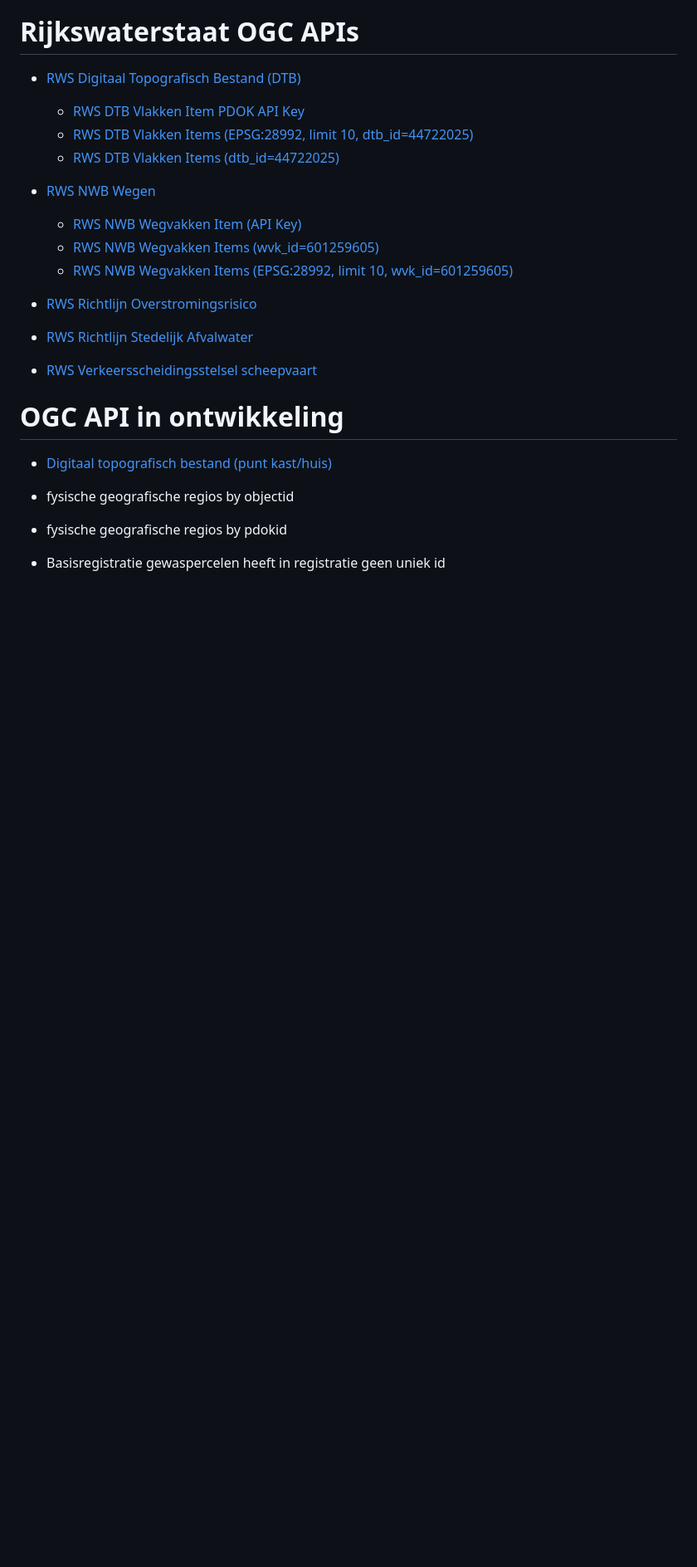
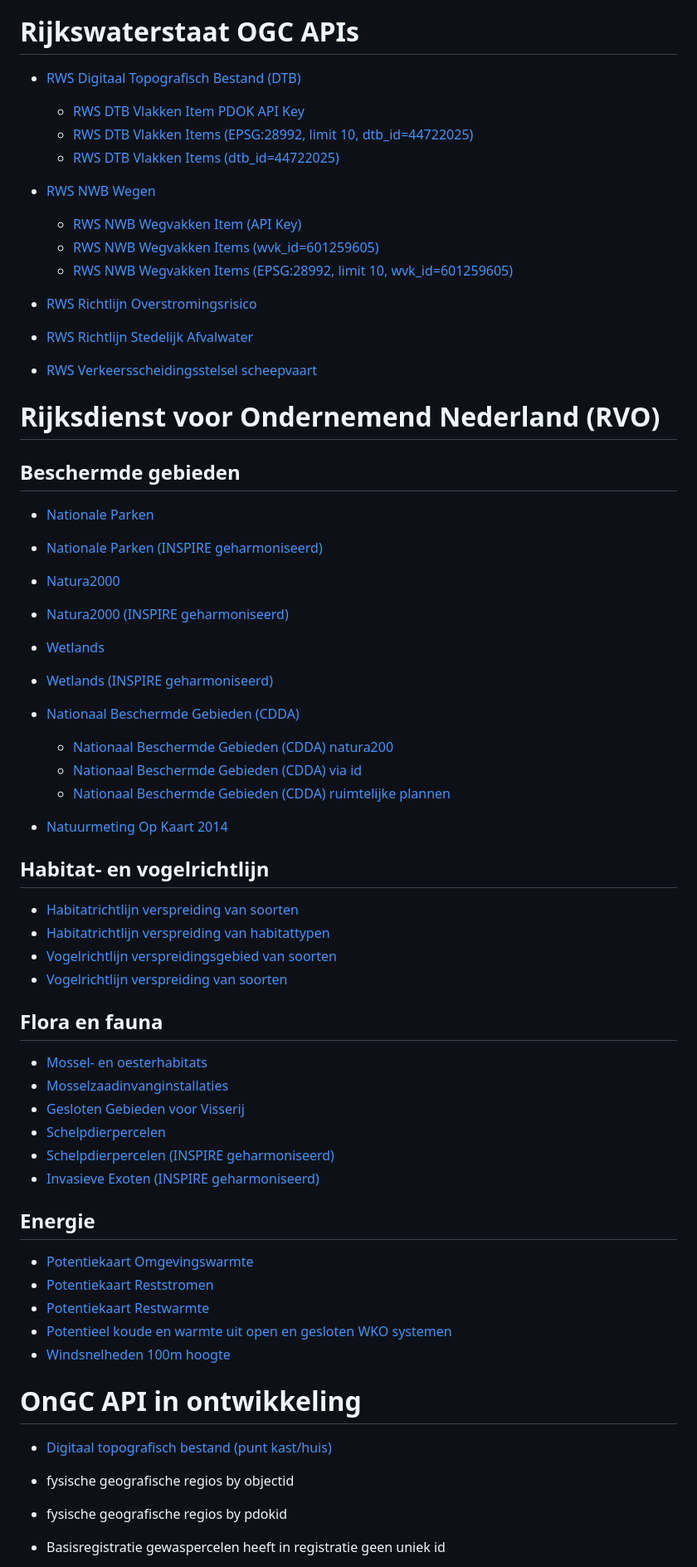
Before and after one commit to JLSchaap/JLSchaap.github.io, a Markdown page: README.md, the part around one of its changes. Shown at 83% size. GitHub-like rendering; blank space fills up the shorter version.

Commit message:
rvo added

```diff
--- a/README.md
+++ b/README.md
@@ -217,12 +216,48 @@
 * [RWS Richtlijn Stedelijk Afvalwater](https://api.pdok.nl/rws/richtlijn-stedelijk-afvalwater/ogc/v1)
 * [RWS Verkeersscheidingsstelsel scheepvaart](https://api.pdok.nl/rws/scheepvaart-verkeersscheidingsstelsel-noordzee/ogc/v1)
 
+# Rijksdienst voor Ondernemend Nederland (RVO)
 
+## Beschermde gebieden
 
+* [Nationale Parken](https://api.pdok.nl/rvo/nationale-parken/ogc/v1)
+* [Nationale Parken (INSPIRE geharmoniseerd)](https://api.pdok.nl/rvo/nationale-parken-geharmoniseerd/ogc/v1)
+* [Natura2000](https://api.pdok.nl/rvo/natura2000/ogc/v1)
+* [Natura2000 (INSPIRE geharmoniseerd)](https://api.pdok.nl/rvo/natura2000-geharmoniseerd/ogc/v1)
+* [Wetlands](https://api.pdok.nl/rvo/wetlands/ogc/v1)
+* [Wetlands (INSPIRE geharmoniseerd)](https://api.pdok.nl/rvo/wetlands-geharmoniseerd/ogc/v1)
+* [Nationaal Beschermde Gebieden (CDDA)](https://api.pdok.nl/rvo/nationaal-beschermde-gebieden-cdda/ogc/v1)
+  * [Nationaal Beschermde Gebieden (CDDA) natura200](https://api.pdok.nl/rvo/nationaal-beschermde-gebieden-cdda/ogc/v1/collections/cdda/items/c2f3c8d8-bbe7-551e-8bd8-b28384416e93)
+  * [Nationaal Beschermde Gebieden (CDDA) via id](https://api.pdok.nl/rvo/nationaal-beschermde-gebieden-cdda/ogc/v1/collections/cdda/items?localid=1_NL3009017_)
+  * [Nationaal Beschermde Gebieden (CDDA) ruimtelijke plannen](https://api.pdok.nl/rvo/nationaal-beschermde-gebieden-cdda/ogc/v1/collections/cdda/items/a071a4a0-1583-5a4a-afe0-fb0209943f56)
 
-# OGC API in ontwikkeling
+* [Natuurmeting Op Kaart 2014](https://api.pdok.nl/rvo/natuurmeting-op-kaart-2014/ogc/v1)
 
+## Habitat- en vogelrichtlijn
 
+* [Habitatrichtlijn verspreiding van soorten](https://api.pdok.nl/rvo/habitatrichtlijn-verspreiding-soorten/ogc/v1)
+* [Habitatrichtlijn verspreiding van habitattypen](https://api.pdok.nl/rvo/habitatrichtlijn-verspreiding-typen/ogc/v1)
+* [Vogelrichtlijn verspreidingsgebied van soorten](https://api.pdok.nl/rvo/vogelrichtlijn-verspreidingsgebied-soorten/ogc/v1)
+* [Vogelrichtlijn verspreiding van soorten](https://api.pdok.nl/rvo/vogelrichtlijn-verspreiding-soorten/ogc/v1)
+
+## Flora en fauna
+
+* [Mossel- en oesterhabitats](https://api.pdok.nl/rvo/mossel-en-oesterhabitats/ogc/v1)
+* [Mosselzaadinvanginstallaties](https://api.pdok.nl/rvo/mosselzaad-invanginstallaties/ogc/v1)
+* [Gesloten Gebieden voor Visserij](https://api.pdok.nl/rvo/gesloten-gebieden-visserij/ogc/v1)
+* [Schelpdierpercelen](https://api.pdok.nl/rvo/schelpdierpercelen/ogc/v1)
+* [Schelpdierpercelen (INSPIRE geharmoniseerd)](https://api.pdok.nl/rvo/schelpdierpercelen-geharmoniseerd/ogc/v1)
+* [Invasieve Exoten (INSPIRE geharmoniseerd)](https://api.pdok.nl/rvo/invasieve-exoten-geharmoniseerd/ogc/v1)
+
+## Energie
+
+* [Potentiekaart Omgevingswarmte](https://api.pdok.nl/rvo/potentiekaart-omgevingswarmte/ogc/v1)
+* [Potentiekaart Reststromen](https://api.pdok.nl/rvo/potentiekaart-reststromen/ogc/v1)
+* [Potentiekaart Restwarmte](https://api.pdok.nl/rvo/potentiekaart-restwarmte/ogc/v1)
+* [Potentieel koude en warmte uit open en gesloten WKO systemen](https://api.pdok.nl/rvo/potentieel-warmte-koude-opslagsystemen/ogc/v1)
+* [Windsnelheden 100m hoogte](https://api.pdok.nl/rvo/windsnelheden/ogc/v1)
+
+# OnGC API in ontwikkeling
 
 * [Digitaal topografisch bestand (punt kast/huis)](https://api.pdok.nl/rws/digitaal-topografisch-bestand/ogc/v1/collections/punten/items?omschr=kast%2Fhuis&dtb_id=45783009&objectid=2737903&cte=Q29)
 * fysische geografische regios by objectid
```
Also changed, not shown: other parts of README.md (+2 -6 lines).
